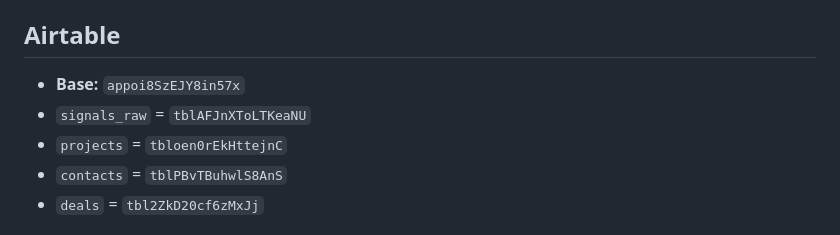
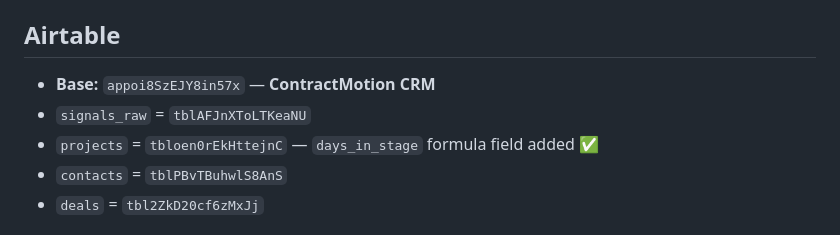
Before and after one commit to Entmarketingteam/ECAS, a Markdown page: CLAUDE.md, the part around the change. Drawn GitHub-style.

Commit message:
chore: rename Airtable base to ContractMotion CRM, note days_in_stage field added

```diff
--- a/CLAUDE.md
+++ b/CLAUDE.md
@@ -18,9 +18,9 @@ Positioning: "We get you on the short-list before the RFP drops."
 - **Dockerfile:** `python:3.11-slim` + `PLAYWRIGHT_BROWSERS_PATH=/ms-playwright`
 
 ## Airtable
-- **Base:** `appoi8SzEJY8in57x`
+- **Base:** `appoi8SzEJY8in57x` — **ContractMotion CRM**
 - `signals_raw` = `tblAFJnXToLTKeaNU`
-- `projects` = `tbloen0rEkHttejnC`
+- `projects` = `tbloen0rEkHttejnC` — `days_in_stage` formula field added ✅
 - `contacts` = `tblPBvTBuhwlS8AnS`
 - `deals` = `tbl2ZkD20cf6zMxJj`
 
```
